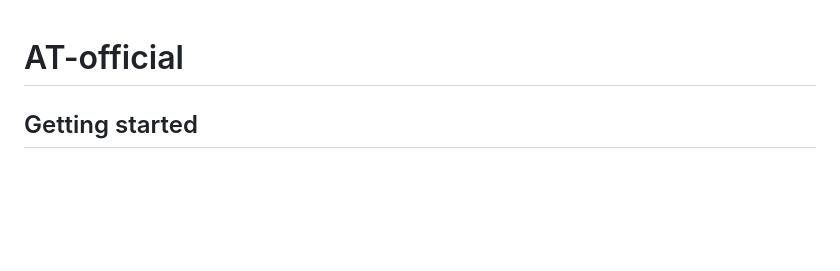
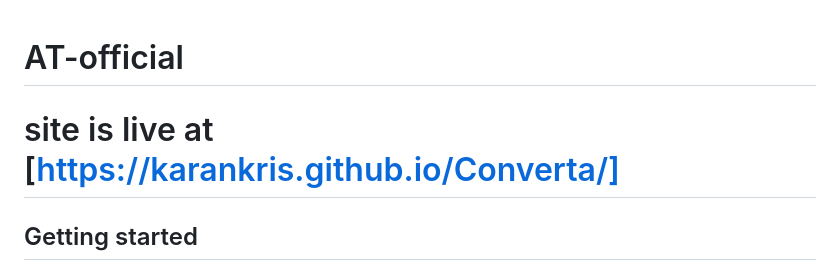
Before and after one commit to karankris/Converta, a Markdown page: README.md, the part around the change. Drawn GitHub-style; blank space fills up the shorter version.

```diff
--- a/README.md
+++ b/README.md
@@ -1,6 +1,6 @@
 # AT-official
 
-
+# site is live at [https://karankris.github.io/Converta/]
 
 ## Getting started
 
```
